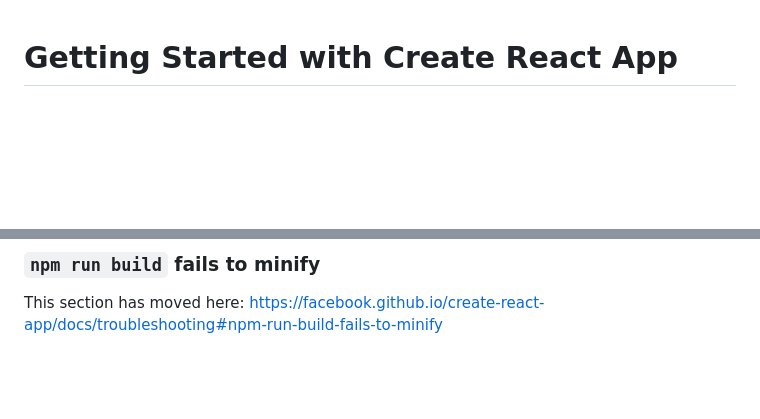
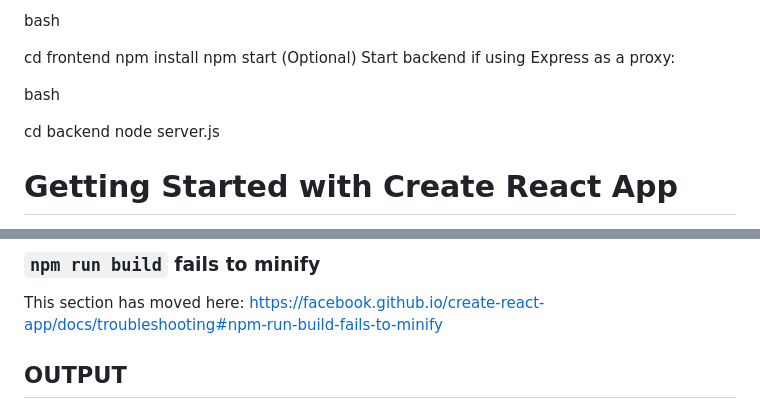
Before and after one commit to Pulkitsikarwar1119/WEATHER-APPLICATION, a Markdown page: README.md, 2 parts joined by grey strips. Drawn GitHub-style; blank space fills up the shorter version.

```diff
--- a/README.md
+++ b/README.md
@@ -1,3 +101,15 @@
+bash
+
+cd frontend
+npm install
+npm start
+(Optional) Start backend if using Express as a proxy:
+
+bash
+
+cd backend
+node server.js
+
 # Getting Started with Create React App
 
 This project was bootstrapped with [Create React App](https://github.com/facebook/create-react-app).
@@ -68,3 +180,5 @@ This section has moved here: [https://facebook.github.io/create-react-app/docs/d
 ### `npm run build` fails to minify
 
 This section has moved here: [https://facebook.github.io/create-react-app/docs/troubleshooting#npm-run-build-fails-to-minify](https://facebook.github.io/create-react-app/docs/troubleshooting#npm-run-build-fails-to-minify)
+
+## OUTPUT
```
Also changed, not shown: other parts of README.md (+100 -0 lines).
